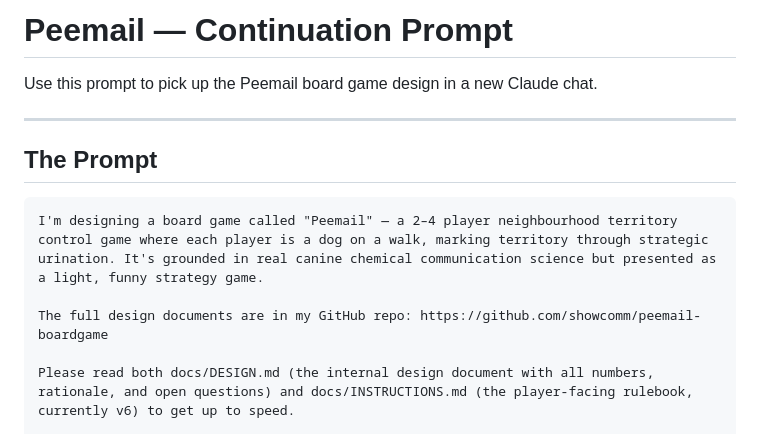
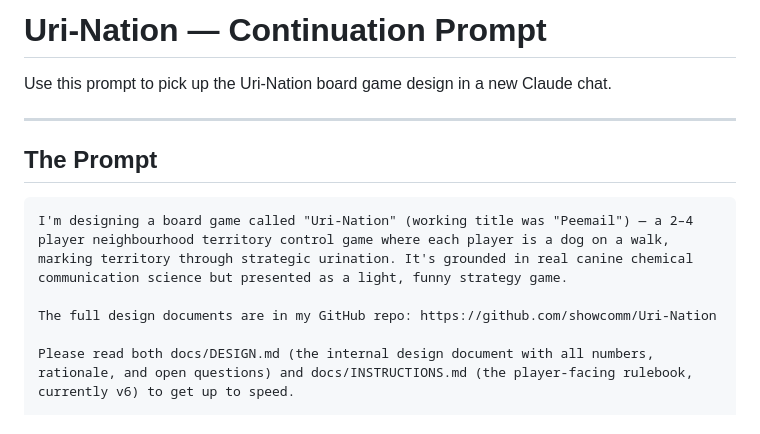
Before and after one commit to showcomm/Uri-Nation, a Markdown page: PROMPT.md, the part around the change. Drawn GitHub-style.

Commit message:
Update repo references from peemail-boardgame to Uri-Nation

````diff
--- a/PROMPT.md
+++ b/PROMPT.md
@@ -1,15 +1,15 @@
-# Peemail — Continuation Prompt
+# Uri-Nation — Continuation Prompt
 
-Use this prompt to pick up the Peemail board game design in a new Claude chat.
+Use this prompt to pick up the Uri-Nation board game design in a new Claude chat.
 
 ---
 
 ## The Prompt
 
 ```
-I'm designing a board game called "Peemail" — a 2–4 player neighbourhood territory control game where each player is a dog on a walk, marking territory through strategic urination. It's grounded in real canine chemical communication science but presented as a light, funny strategy game.
+I'm designing a board game called "Uri-Nation" (working title was "Peemail") — a 2–4 player neighbourhood territory control game where each player is a dog on a walk, marking territory through strategic urination. It's grounded in real canine chemical communication science but presented as a light, funny strategy game.
 
-The full design documents are in my GitHub repo: https://github.com/showcomm/peemail-boardgame
+The full design documents are in my GitHub repo: https://github.com/showcomm/Uri-Nation
 
 Please read both docs/DESIGN.md (the internal design document with all numbers, rationale, and open questions) and docs/INSTRUCTIONS.md (the player-facing rulebook, currently v6) to get up to speed.
 
````
